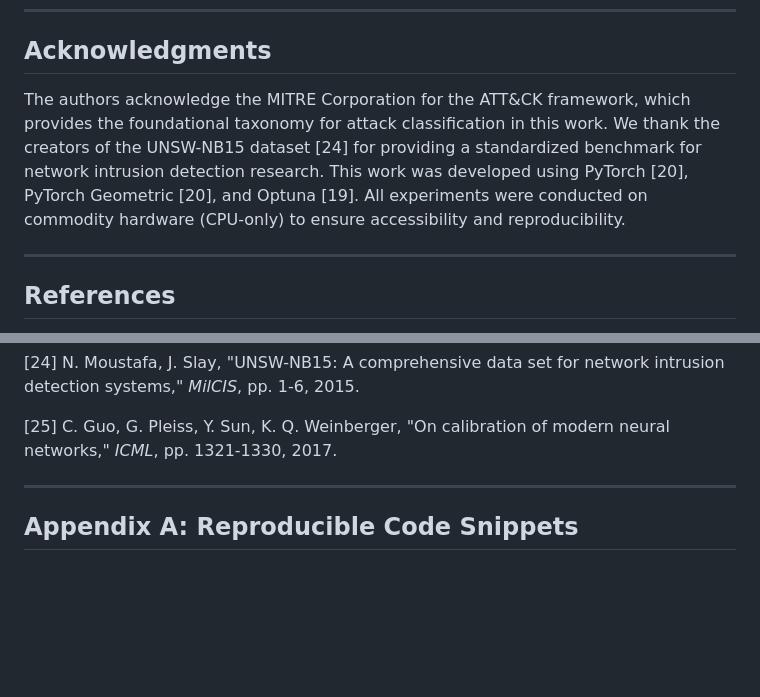
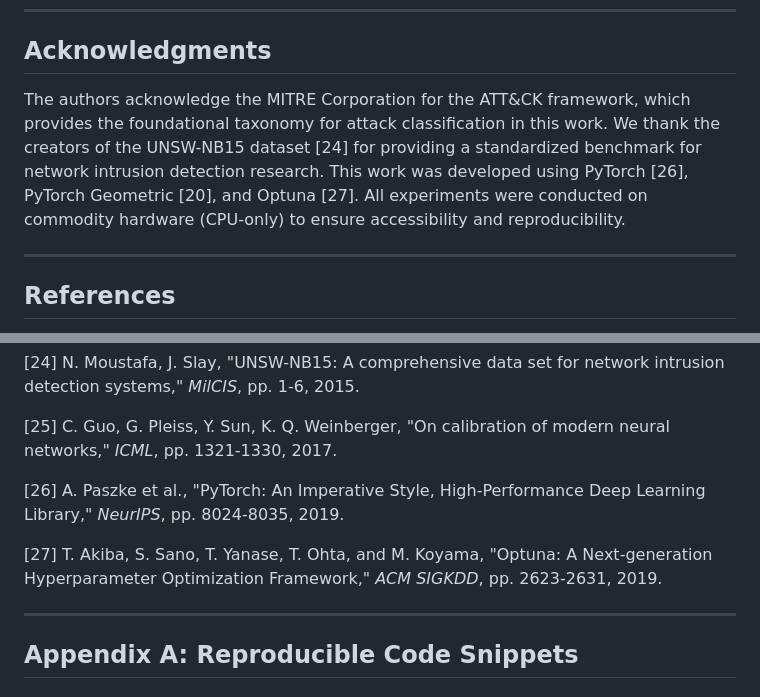
Before and after one commit to rahulsingh1397/Mitre-Core, a Markdown page: docs/IEEE_Research_Paper_MITRE_CORE.md, 2 parts joined by grey strips. Rendered like a GitHub page; blank space fills up the shorter version.

```diff
--- a/docs/IEEE_Research_Paper_MITRE_CORE.md
+++ b/docs/IEEE_Research_Paper_MITRE_CORE.md
@@ -744,7 +744,7 @@ MITRE-CORE's integration with the MITRE ATT&CK framework, six live SIEM connecto
 
 ## Acknowledgments
 
-The authors acknowledge the MITRE Corporation for the ATT&CK framework, which provides the foundational taxonomy for attack classification in this work. We thank the creators of the UNSW-NB15 dataset [24] for providing a standardized benchmark for network intrusion detection research. This work was developed using PyTorch [20], PyTorch Geometric [20], and Optuna [19]. All experiments were conducted on commodity hardware (CPU-only) to ensure accessibility and reproducibility.
+The authors acknowledge the MITRE Corporation for the ATT&CK framework, which provides the foundational taxonomy for attack classification in this work. We thank the creators of the UNSW-NB15 dataset [24] for providing a standardized benchmark for network intrusion detection research. This work was developed using PyTorch [26], PyTorch Geometric [20], and Optuna [27]. All experiments were conducted on commodity hardware (CPU-only) to ensure accessibility and reproducibility.
 
 ---
 
@@ -799,6 +799,10 @@ The authors acknowledge the MITRE Corporation for the ATT&CK framework, which pr
 [24] N. Moustafa, J. Slay, "UNSW-NB15: A comprehensive data set for network intrusion detection systems," *MilCIS*, pp. 1-6, 2015.
 
 [25] C. Guo, G. Pleiss, Y. Sun, K. Q. Weinberger, "On calibration of modern neural networks," *ICML*, pp. 1321-1330, 2017.
+
+[26] A. Paszke et al., "PyTorch: An Imperative Style, High-Performance Deep Learning Library," *NeurIPS*, pp. 8024-8035, 2019.
+
+[27] T. Akiba, S. Sano, T. Yanase, T. Ohta, and M. Koyama, "Optuna: A Next-generation Hyperparameter Optimization Framework," *ACM SIGKDD*, pp. 2623-2631, 2019.
 
 ---
 
```
Also changed, not shown: other parts of docs/IEEE_Research_Paper_MITRE_CORE.md (+3 -3 lines).
